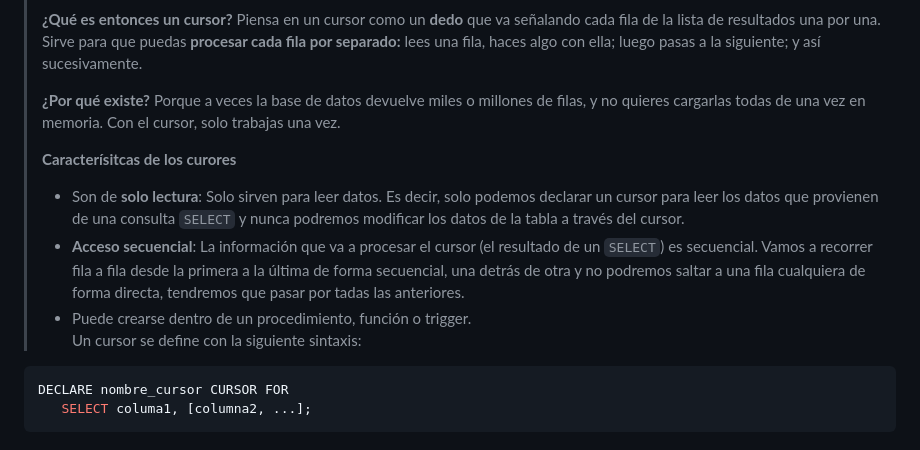
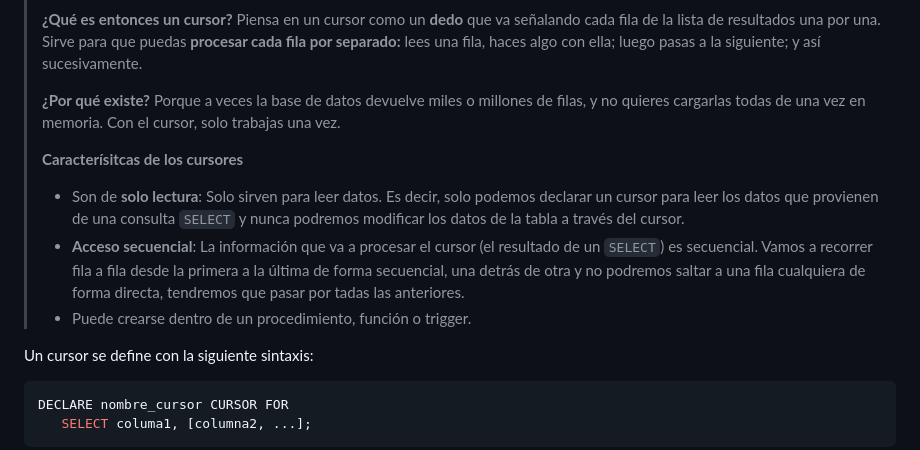
Before and after one commit to ibarraja/profe-beniajan, a Markdown page: ASGBD/3_cursores_sql/teoria.md, the part around the change. GitHub-like rendering.

Commit message:
Fix typo in cursor characteristics section

````diff
--- a/ASGBD/3_cursores_sql/teoria.md
+++ b/ASGBD/3_cursores_sql/teoria.md
@@ -10,10 +10,11 @@ Un cursor se obtiene para el procesamiento individual de las filas devuelatas po
 > **¿Por qué existe?**
 > Porque a veces la base de datos devuelve miles o millones de filas, y no quieres cargarlas todas de una vez en memoria. Con el cursor, solo trabajas una vez.
 >
-> **Caracterísitcas de los curores**
+> **Caracterísitcas de los cursores**
 > - Son de **solo lectura**: Solo sirven para leer datos. Es decir, solo podemos declarar un cursor para leer los datos que provienen de una consulta `SELECT` y nunca podremos modificar los datos de la tabla a través del cursor.
 > - **Acceso secuencial**: La información que va a procesar el cursor (el resultado de un `SELECT`) es secuencial. Vamos a recorrer fila a fila desde la primera a la última de forma secuencial, una detrás de otra y no podremos saltar a una fila cualquiera de forma directa, tendremos que pasar por tadas las anteriores.
 > - Puede crearse dentro de un procedimiento, función o trigger.
+
 Un cursor se define con la siguiente sintaxis:
 ```sql
 DECLARE nombre_cursor CURSOR FOR
````
